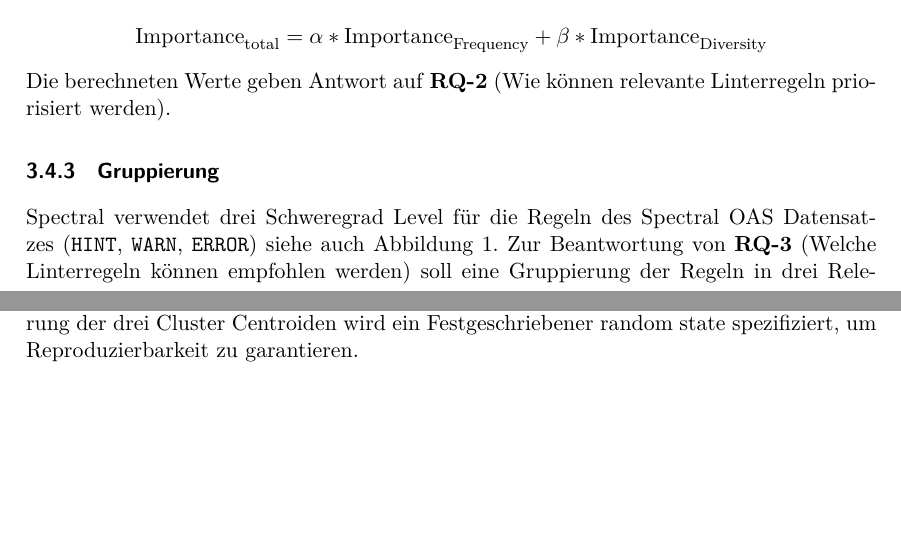
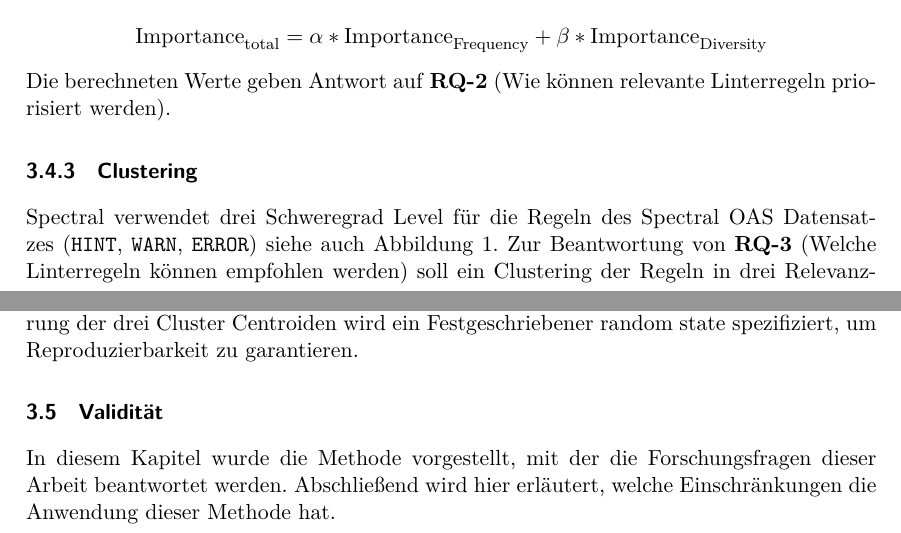
Before and after one commit to paulbrenker/thesis, a LaTeX thesis (tex/thesis/main.tex, which reads tex/thesis/chapters/method.tex): two parts of pages 24 and 25 of 38, joined at a grey line, cut so that both start at the same text, the shorter picture padded with empty space. Compiled offline with XeLaTeX.

Commit message:
starting to split threats

```diff
--- a/tex/thesis/chapters/method.tex
+++ b/tex/thesis/chapters/method.tex
@@ -309,5 +309,9 @@ Um die Werte der beiden Priorisierungsmaße zu vereinigen wird eine gewichtete S
 Die berechneten Werte geben Antwort auf \textbf{RQ-2} (Wie können relevante Linterregeln priorisiert werden).
 
 
-\subsubsection{Gruppierung}
-Spectral verwendet drei Schweregrad Level für die Regeln des Spectral OAS Datensatzes (\texttt{HINT}, \texttt{WARN}, \texttt{ERROR}) siehe auch Abbildung \ref{tab:OASRules}. Zur Beantwortung von \textbf{RQ-3} (Welche Linterregeln können empfohlen werden) soll eine Gruppierung der Regeln in drei Relevanzklassen erfolgen, die den Schweregraden des Spectral Linters entsprechen. Die Regeln sollen anhand ihrer Priorisierung in drei Partitionen eingeteilt werden. Dafür eignet sich der kmeans Clustering Algorithmus \parencite{bishop_pattern_2006}. Hierfür wird die mit Koeffizienten gewichteten priorisierten Werte als Vektoren verwendet. Die zwei verwendeten Priorisierungsmaße sind Dimensionen für die Gruppenidentifizierung. Für die Implementierung des Algorithmus wird die Pythonbibliothek \texttt{sklearn} verwendet. Für die zufällige Initialisierung der drei Cluster Centroiden wird ein Festgeschriebener random state spezifiziert, um Reproduzierbarkeit zu garantieren.
+\subsubsection{Clustering}
+Spectral verwendet drei Schweregrad Level für die Regeln des Spectral OAS Datensatzes (\texttt{HINT}, \texttt{WARN}, \texttt{ERROR}) siehe auch Abbildung \ref{tab:OASRules}. Zur Beantwortung von \textbf{RQ-3} (Welche Linterregeln können empfohlen werden) soll ein Clustering der Regeln in drei Relevanzklassen erfolgen, die den Schweregraden des Spectral Linters entsprechen. Die Regeln sollen anhand ihrer Priorisierung in drei Partitionen eingeteilt werden. Dafür eignet sich der kmeans Clustering Algorithmus \parencite{bishop_pattern_2006}. Hierfür wird die mit Koeffizienten gewichteten priorisierten Werte als Vektoren verwendet. Die zwei verwendeten Priorisierungsmaße sind Dimensionen für die Gruppenidentifizierung. Für die Implementierung des Algorithmus wird die Pythonbibliothek \texttt{sklearn} verwendet. Für die zufällige Initialisierung der drei Cluster Centroiden wird ein Festgeschriebener random state spezifiziert, um Reproduzierbarkeit zu garantieren.
+
+
+\subsection{Validität}
+In diesem Kapitel wurde die Methode vorgestellt, mit der die Forschungsfragen dieser Arbeit beantwortet werden. Abschließend wird hier erläutert, welche Einschränkungen die Anwendung dieser Methode hat.
```
